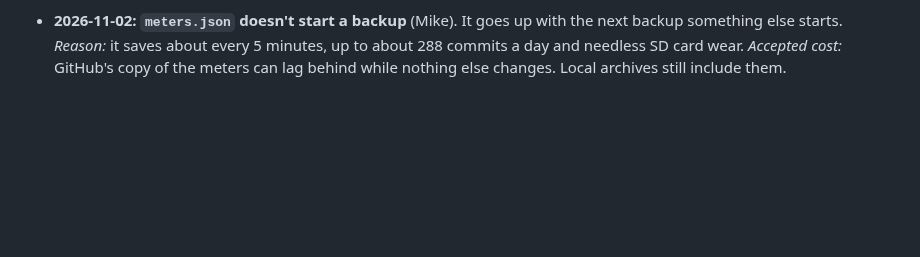
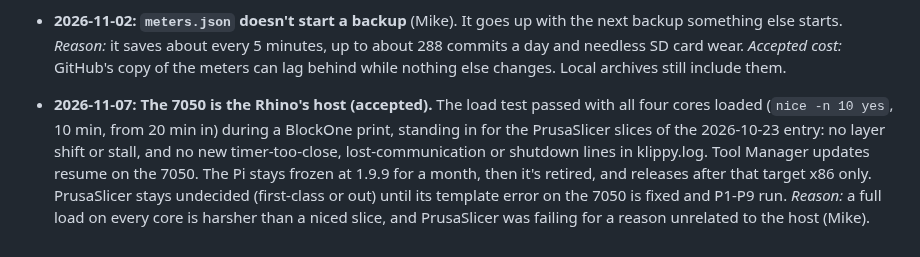
Before and after one commit to Makersmic/Toolhead_Manager, a Markdown page: docs/decisions.md, the part around the change. GitHub-like rendering; blank space fills up the shorter version.

Commit message:
decisions: the 7050 is accepted as the host
Co-Authored-By: Claude Opus 5.5 <noreply@anthropic.com>

```diff
--- a/docs/decisions.md
+++ b/docs/decisions.md
@@ -76,3 +76,4 @@ Append-only. Each entry is dated and gives its reason. An entry is never edited;
 - **2026-11-02: `meters.json` doesn't start a backup** (Mike). It goes up with the next backup something else starts.
   *Reason:* it saves about every 5 minutes, up to about 288 commits a day and needless SD card wear. *Accepted cost:*
   GitHub's copy of the meters can lag behind while nothing else changes. Local archives still include them.
+- **2026-11-07: The 7050 is the Rhino's host (accepted).** The load test passed with all four cores loaded (`nice -n 10 yes`, 10 min, from 20 min in) during a BlockOne print, standing in for the PrusaSlicer slices of the 2026-10-23 entry: no layer shift or stall, and no new timer-too-close, lost-communication or shutdown lines in klippy.log. Tool Manager updates resume on the 7050. The Pi stays frozen at 1.9.9 for a month, then it's retired, and releases after that target x86 only. PrusaSlicer stays undecided (first-class or out) until its template error on the 7050 is fixed and P1-P9 run. *Reason:* a full load on every core is harsher than a niced slice, and PrusaSlicer was failing for a reason unrelated to the host (Mike).
```
